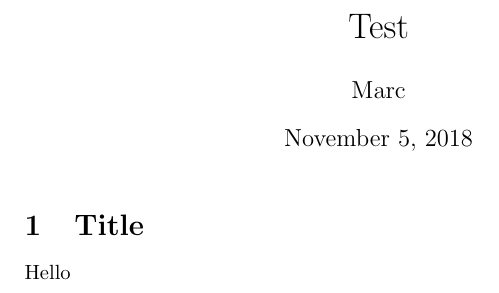
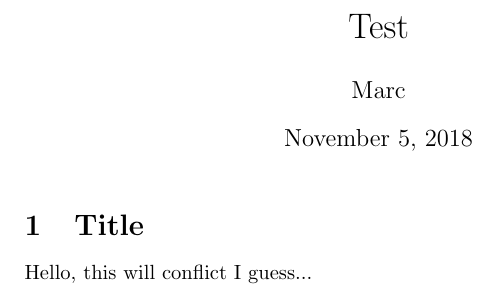
Before and after one commit to mareikedressler/gittest, a LaTeX document (test.tex): part of the page, cut so that both start at the same text. Compiled offline with pdfLaTeX.

Commit message:
Added a conflicting thing

```diff
--- a/test.tex
+++ b/test.tex
@@ -9,6 +9,6 @@
 
 \section{Title}
 \label{sec:title}
-Hello
+Hello, this will conflict I guess...
 
 \end{document}
```
